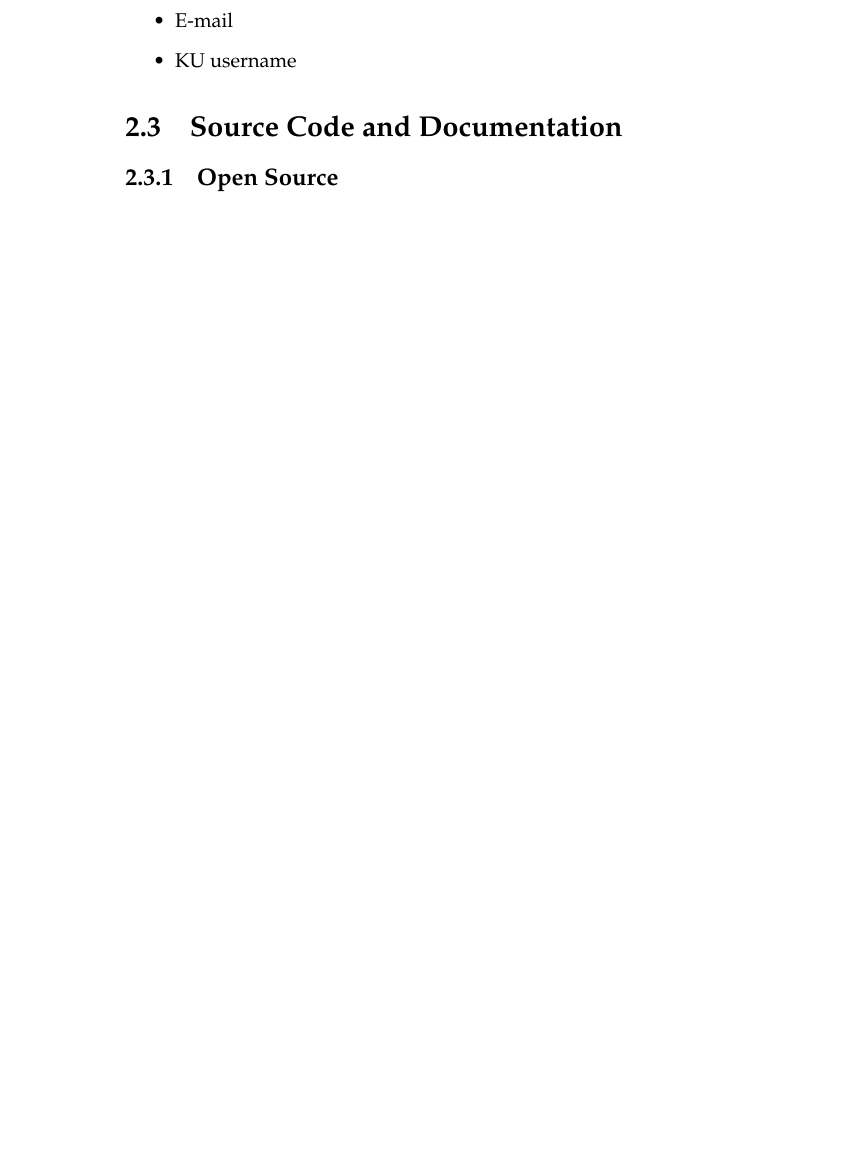
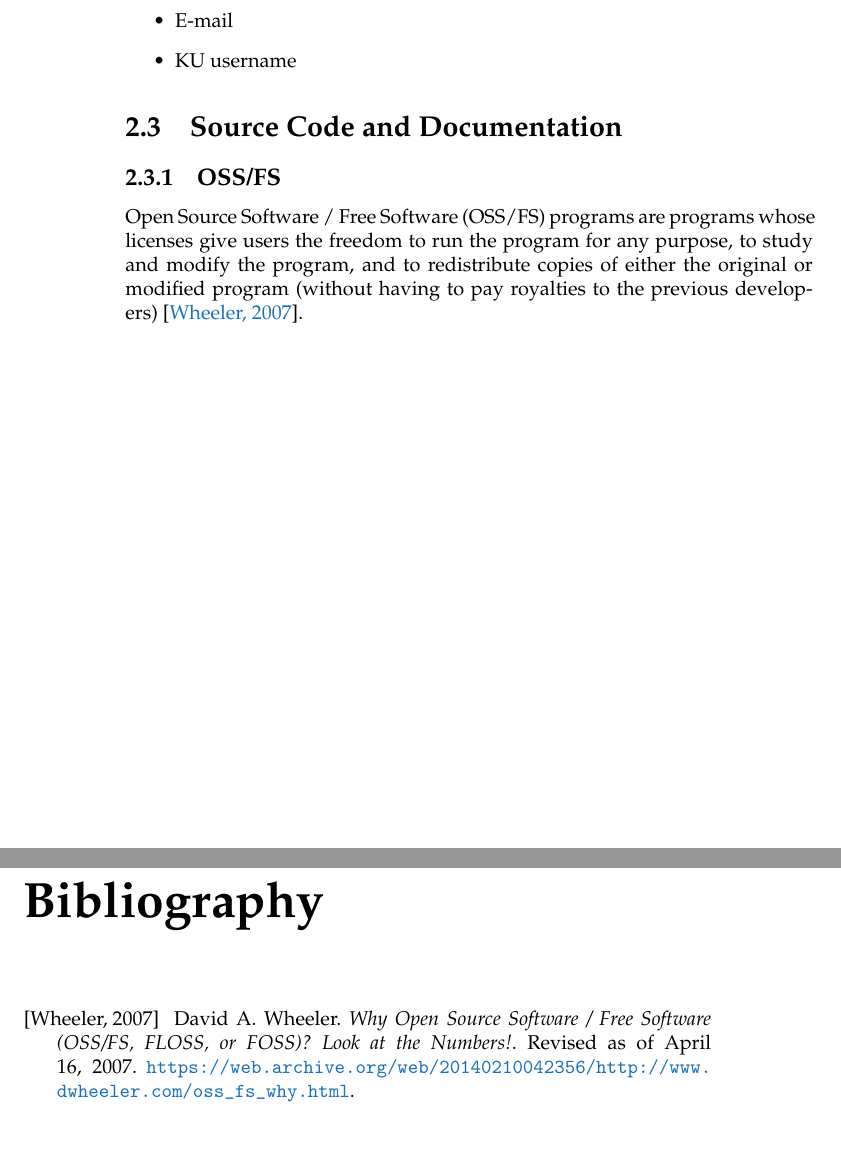
Before and after one commit to oleks/onlineta, a LaTeX book (latex/root.tex, which reads latex/feature-specification/open-source.tex, latex/feature-specification/source-code-and-documentation.tex, latex/references.tex): part of page 6 of 6 before the commit and two parts of pages 6 and 7 of 7 after it, the two joined at a grey line, cut so that both start at the same text, the shorter picture padded with empty space. Compiled offline with pdfLaTeX.

Commit message:
a nice reference for oss/fs

```diff
--- a/latex/feature-specification/open-source.tex
+++ /dev/null
@@ -1,9 +0,0 @@
-% vim: set spell:
-
-\section{Source Code and Documentation}
-
-% The intent of
-
-\subsection{Open Source}
-
-% Open Source is a development model that promotes
--- /dev/null
+++ b/latex/feature-specification/source-code-and-documentation.tex
@@ -0,0 +1,18 @@
+% vim: set spell:
+
+\section{Source Code and Documentation}
+
+% The intent of
+
+\subsection{OSS/FS}
+
+Open Source Software / Free Software (OSS/FS) programs are programs whose
+licenses give users the freedom to run the program for any purpose, to study
+and modify the program, and to redistribute copies of either the original or
+modified program (without having to pay royalties to the previous
+developers)\cite{why-oss-fs}.
+
+% justifiable to use OSS/FS software as the building blocks of an online TA, as
+% by \cite{why-oss-fs}.
+
+% should the online TA itself be open sourced?
--- a/latex/references.tex
+++ b/latex/references.tex
@@ -1,3 +1,9 @@
 \begin{thebibliography}{9} % 9 if < 10 references, 99 if < 100 references, etc.
 
+\bibitem[Wheeler, 2007]{why-oss-fs}
+
+David A. Wheeler. \emph{Why Open Source Software / Free Software (OSS/FS,
+FLOSS, or FOSS)? Look at the Numbers!}. Revised as of April 16, 2007.
+\url{https://web.archive.org/web/20140210042356/http://www.dwheeler.com/oss_fs_why.html}.
+
 \end{thebibliography}
```
Also changed, not shown: latex/feature-specification/root.tex (+1 -1 lines), latex/root.tex (+1 -1 lines).
